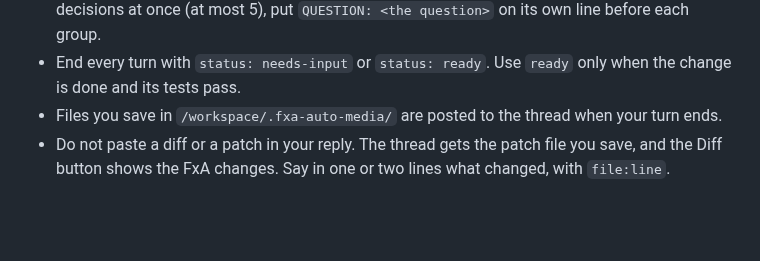
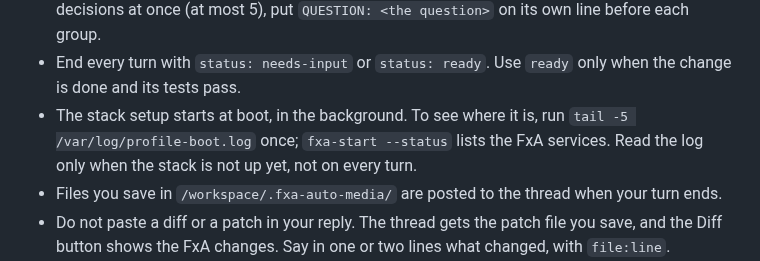
Before and after one commit to vbudhram/fxa-sandbox-ctl, a Markdown page: guide/session.md, the part around the change. Rendered like a GitHub page; blank space fills up the shorter version.

Commit message:
docs(skills): the pass gets deps.sh's exact path, and sessions learn where the boot state is

```diff
--- a/guide/session.md
+++ b/guide/session.md
@@ -52,6 +52,9 @@ There is no `/goal`. A person steers you turn by turn.
   `QUESTION: <the question>` on its own line before each group.
 - End every turn with `status: needs-input` or `status: ready`. Use `ready`
   only when the change is done and its tests pass.
+- The stack setup starts at boot, in the background. To see where it is, run
+  `tail -5 /var/log/profile-boot.log` once; `fxa-start --status` lists the FxA
+  services. Read the log only when the stack is not up yet, not on every turn.
 - Files you save in `/workspace/.fxa-auto-media/` are posted to the thread
   when your turn ends.
 - Do not paste a diff or a patch in your reply. The thread gets the patch file
```
Also changed, not shown: skills/fxa-ai-fixme/SKILL.md (+1 -1 lines).
